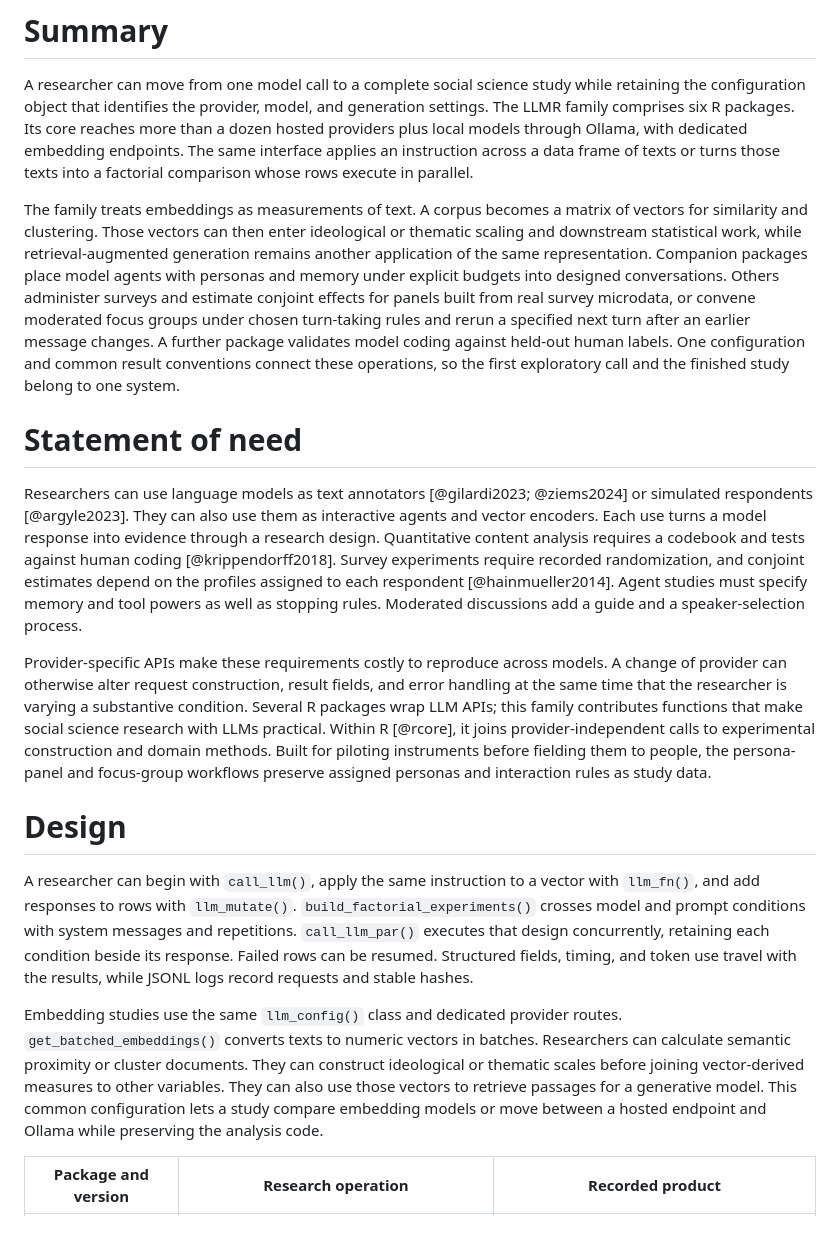
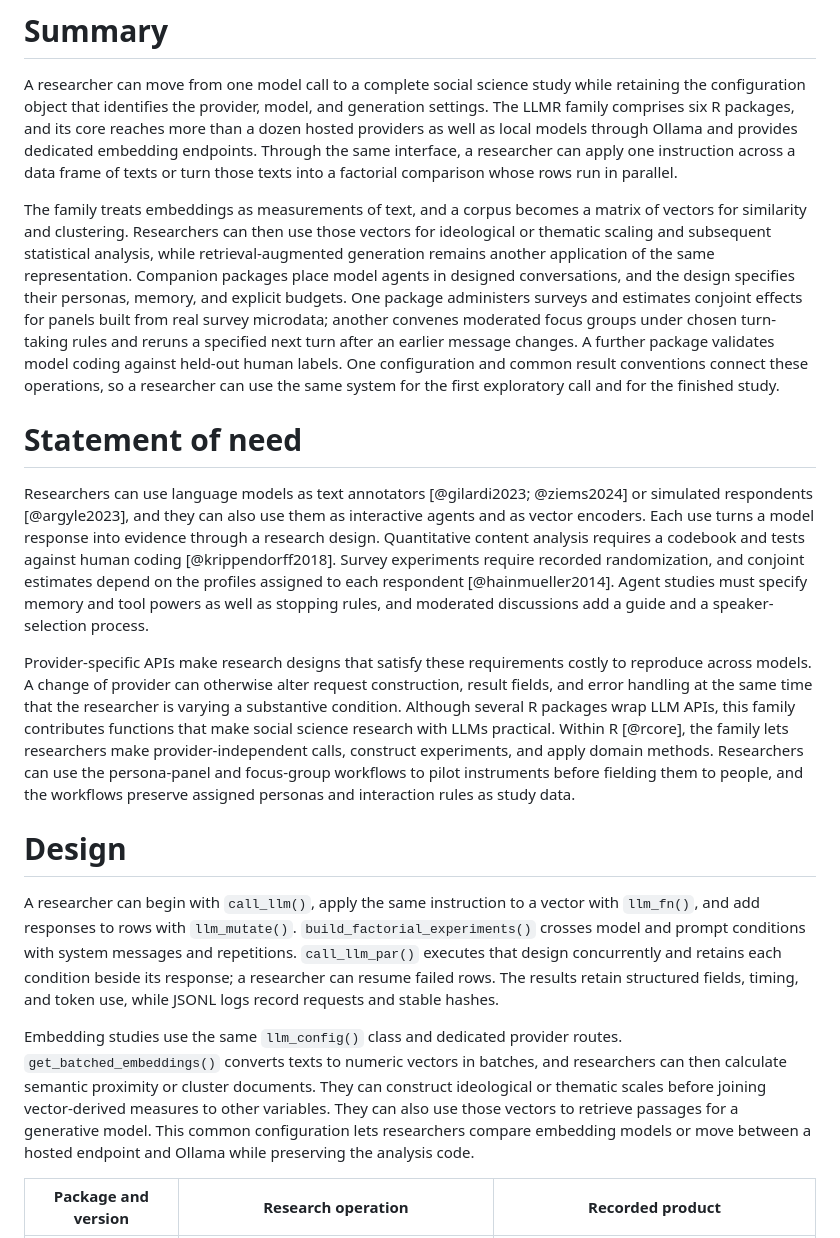
Before and after one commit to asanaei/LLMR, a Markdown page: paper/paper.md, the part around one of its changes. Drawn GitHub-style.

Commit message:
JOSS paper prose

```diff
--- a/paper/paper.md
+++ b/paper/paper.md
@@ -21,66 +21,69 @@ bibliography: paper.bib
 
 A researcher can move from one model call to a complete social science study
 while retaining the configuration object that identifies the provider, model,
-and generation settings. The LLMR family comprises six R packages. Its
-core reaches more than a dozen hosted providers plus local models through
-Ollama, with dedicated embedding endpoints. The same interface applies an
-instruction across a data frame of texts or turns those texts into a factorial
-comparison whose rows execute in parallel.
+and generation settings. The LLMR family comprises six R packages, and its
+core reaches more than a dozen hosted providers as well as local models
+through Ollama and provides dedicated embedding endpoints. Through the same
+interface, a researcher can apply one instruction across a data frame of
+texts or turn those texts into a factorial comparison whose rows run in
+parallel.
 
-The family treats embeddings as measurements of text. A corpus becomes a
-matrix of vectors for similarity and clustering. Those vectors can then enter
-ideological or thematic scaling and downstream statistical work, while
-retrieval-augmented generation remains another application of the same
-representation. Companion packages place model agents with personas and
-memory under explicit budgets into designed conversations. Others administer
-surveys and estimate conjoint effects for panels built from real survey
-microdata, or convene moderated focus groups under chosen turn-taking rules
-and rerun a specified next turn after an earlier message changes. A further
-package validates model coding against held-out human labels. One configuration and
-common result conventions connect these operations, so the first exploratory
-call and the finished study belong to one system.
+The family treats embeddings as measurements of text, and a corpus becomes a
+matrix of vectors for similarity and clustering. Researchers can then use
+those vectors for ideological or thematic scaling and subsequent statistical
+analysis, while retrieval-augmented generation remains another application of
+the same representation. Companion packages place model agents in designed
+conversations, and the design specifies their personas, memory, and explicit
+budgets. One package administers surveys and estimates conjoint effects for
+panels built from real survey microdata; another convenes moderated focus
+groups under chosen turn-taking rules and reruns a specified next turn after
+an earlier message changes. A further package validates model coding against
+held-out human labels. One configuration and common result conventions
+connect these operations, so a researcher can use the same system for the
+first exploratory call and for the finished study.
 
 # Statement of need
 
 Researchers can use language models as text annotators
-[@gilardi2023; @ziems2024] or simulated respondents [@argyle2023]. They can
-also use them as interactive agents and vector encoders. Each use turns a model
-response into evidence through a research design. Quantitative content
+[@gilardi2023; @ziems2024] or simulated respondents [@argyle2023], and they
+can also use them as interactive agents and as vector encoders. Each use turns
+a model response into evidence through a research design. Quantitative content
 analysis requires a codebook and tests against human coding
 [@krippendorff2018]. Survey experiments require recorded randomization, and
 conjoint estimates depend on the profiles assigned to each respondent
 [@hainmueller2014]. Agent studies must specify memory and tool powers as well
-as stopping rules. Moderated discussions add a guide and a speaker-selection
-process.
+as stopping rules, and moderated discussions add a guide and a
+speaker-selection process.
 
-Provider-specific APIs make these requirements costly to reproduce across
-models. A change of provider can otherwise alter request construction, result
+Provider-specific APIs make research designs that satisfy these requirements
+costly to reproduce across models. A change of provider can otherwise alter request construction, result
 fields, and error handling at the same time that the researcher is varying a
-substantive condition. Several R packages wrap LLM APIs; this family
-contributes functions that make social science research with LLMs practical.
-Within R [@rcore], it joins provider-independent calls to experimental
-construction and domain methods. Built for piloting instruments before
-fielding them to people, the persona-panel and focus-group workflows preserve
-assigned personas and interaction rules as study data.
+substantive condition. Although several R packages wrap LLM APIs, this family contributes functions
+that make social science research with LLMs practical.
+Within R [@rcore], the family lets researchers make provider-independent
+calls, construct experiments, and apply domain methods. Researchers can use the
+persona-panel and focus-group workflows to pilot instruments before fielding
+them to people, and the workflows preserve assigned personas and interaction
+rules as study data.
 
 # Design
 
 A researcher can begin with `call_llm()`, apply the same instruction to a
 vector with `llm_fn()`, and add responses to rows with `llm_mutate()`.
 `build_factorial_experiments()` crosses model and prompt conditions with system
-messages and repetitions. `call_llm_par()` executes that design concurrently,
-retaining each condition beside its response. Failed rows can be resumed.
-Structured fields, timing, and token use travel with the results, while JSONL
+messages and repetitions. `call_llm_par()` executes that design concurrently and retains each condition
+beside its response; a researcher can resume failed rows.
+The results retain structured fields, timing, and token use, while JSONL
 logs record requests and stable hashes.
 
 Embedding studies use the same `llm_config()` class and dedicated provider
 routes. `get_batched_embeddings()` converts texts to numeric vectors in
-batches. Researchers can calculate semantic proximity or cluster documents.
-They can construct ideological or thematic scales before joining
+batches, and researchers can then calculate semantic proximity or cluster
+documents. They can construct ideological or thematic scales before joining
 vector-derived measures to other variables. They can also use those vectors to
-retrieve passages for a generative model. This common configuration lets a
-study compare embedding models or move between a hosted endpoint and Ollama
-while preserving the analysis code.
+retrieve passages for a generative model. This common configuration lets
+researchers compare embedding models or move between a hosted endpoint and
+Ollama while preserving the analysis code.
 
 | Package and version | Research operation | Recorded product |
 |---|---|---|
```
Also changed, not shown: other parts of paper/paper.md (+38 -34 lines).
